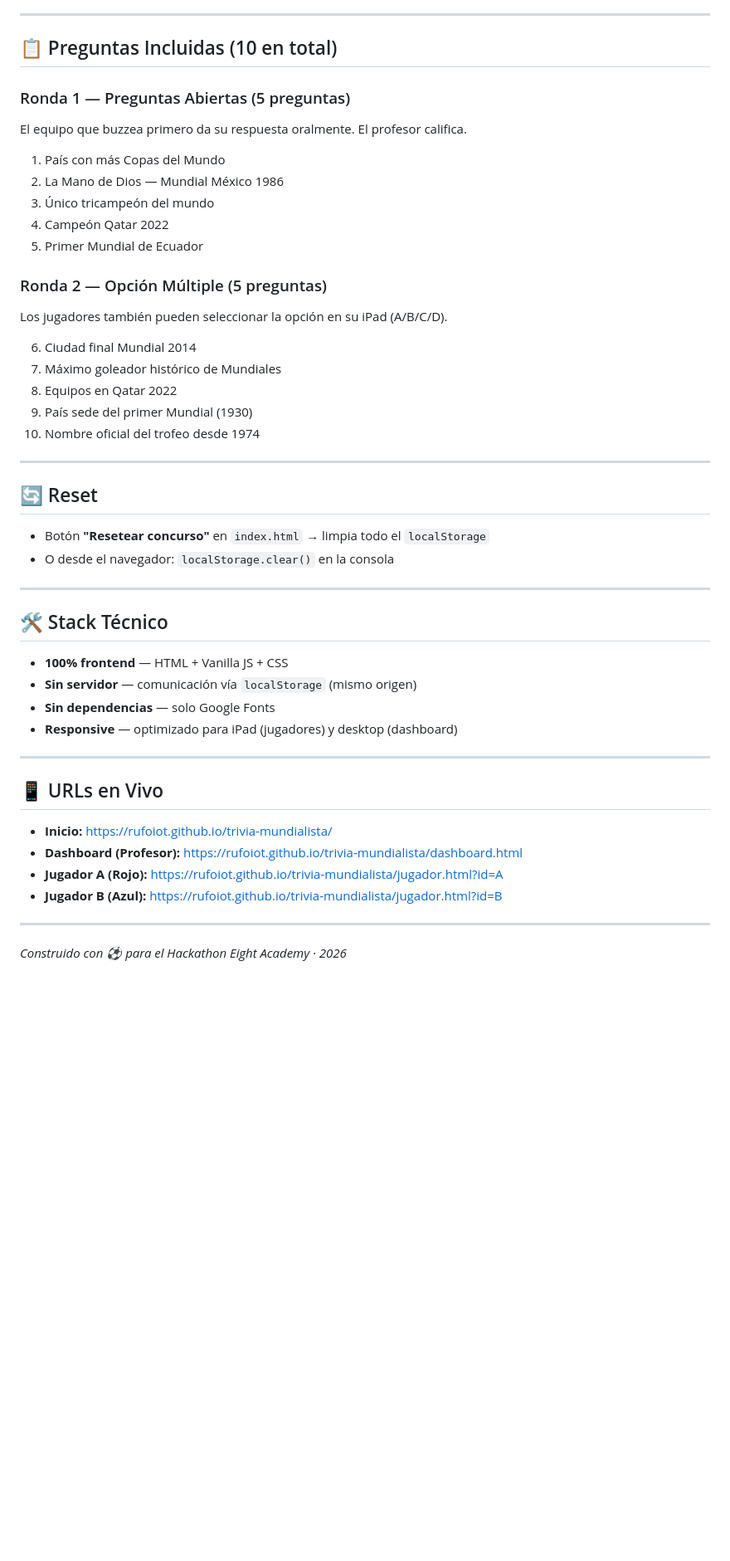
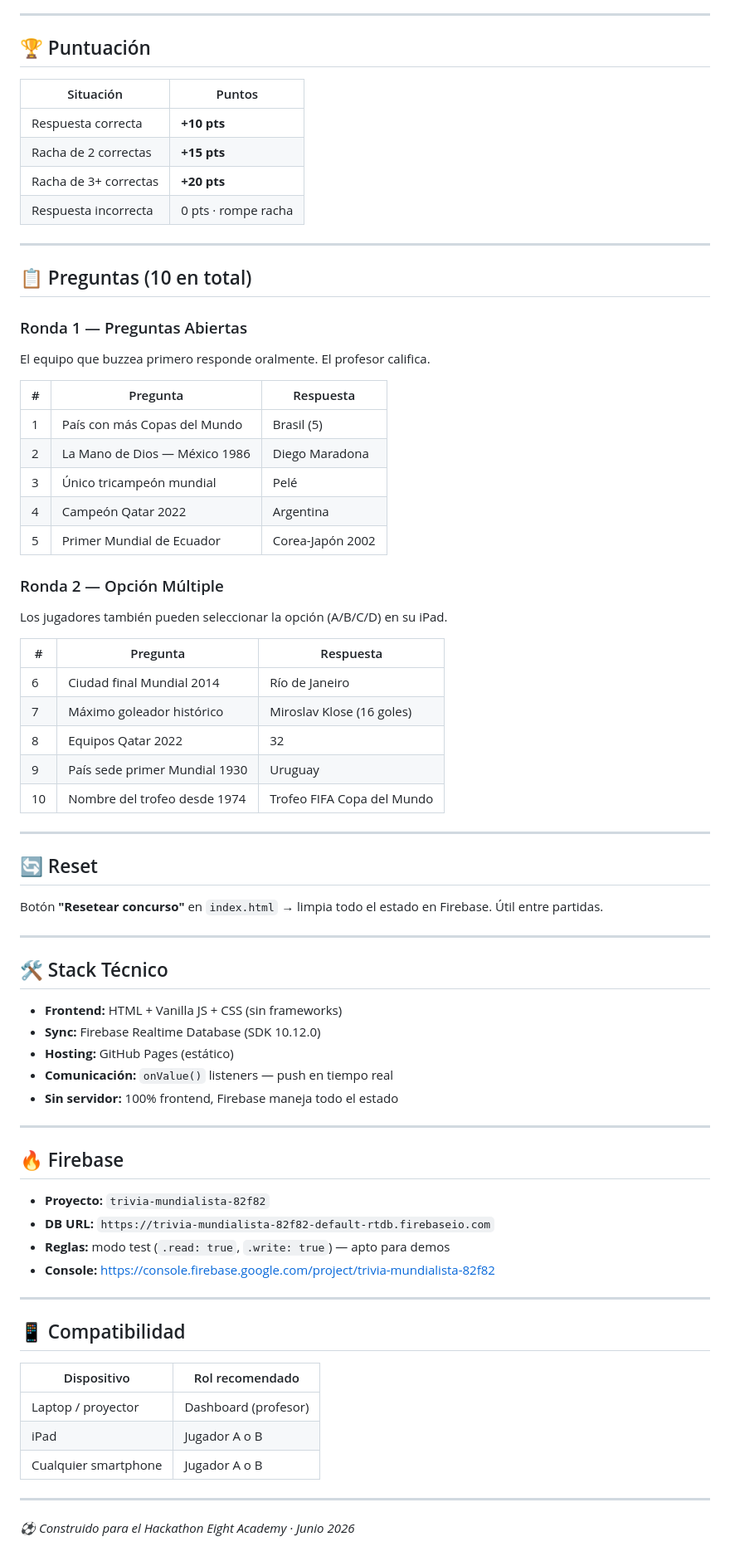
Before and after one commit to RUFOIOT/trivia-mundialista, a Markdown page: README.md, the part around one of its changes. Shown at 83% size. Rendered like a GitHub page; blank space fills up the shorter version.

Commit message:
📖 README actualizado — Firebase multi-device + arquitectura

```diff
--- a/README.md
+++ b/README.md
@@ -65,51 +85,76 @@ Marcador  → actualiza automáticamente con puntos y racha
 
 ---
 
-## 📋 Preguntas Incluidas (10 en total)
+## 🏆 Puntuación
 
-### Ronda 1 — Preguntas Abiertas (5 preguntas)
-El equipo que buzzea primero da su respuesta oralmente. El profesor califica.
+| Situación | Puntos |
+|---|---|
+| Respuesta correcta | **+10 pts** |
+| Racha de 2 correctas | **+15 pts** |
+| Racha de 3+ correctas | **+20 pts** |
+| Respuesta incorrecta | 0 pts · rompe racha |
 
-1. País con más Copas del Mundo
-2. La Mano de Dios — Mundial México 1986
-3. Único tricampeón del mundo
-4. Campeón Qatar 2022
-5. Primer Mundial de Ecuador
+---
 
-### Ronda 2 — Opción Múltiple (5 preguntas)
-Los jugadores también pueden seleccionar la opción en su iPad (A/B/C/D).
+## 📋 Preguntas (10 en total)
 
-6. Ciudad final Mundial 2014
-7. Máximo goleador histórico de Mundiales
-8. Equipos en Qatar 2022
-9. País sede del primer Mundial (1930)
-10. Nombre oficial del trofeo desde 1974
+### Ronda 1 — Preguntas Abiertas
+El equipo que buzzea primero responde oralmente. El profesor califica.
+
+| # | Pregunta | Respuesta |
+|---|---|---|
+| 1 | País con más Copas del Mundo | Brasil (5) |
+| 2 | La Mano de Dios — México 1986 | Diego Maradona |
+| 3 | Único tricampeón mundial | Pelé |
+| 4 | Campeón Qatar 2022 | Argentina |
+| 5 | Primer Mundial de Ecuador | Corea-Japón 2002 |
+
+### Ronda 2 — Opción Múltiple
+Los jugadores también pueden seleccionar la opción (A/B/C/D) en su iPad.
+
+| # | Pregunta | Respuesta |
+|---|---|---|
+| 6 | Ciudad final Mundial 2014 | Río de Janeiro |
+| 7 | Máximo goleador histórico | Miroslav Klose (16 goles) |
+| 8 | Equipos Qatar 2022 | 32 |
+| 9 | País sede primer Mundial 1930 | Uruguay |
+| 10 | Nombre del trofeo desde 1974 | Trofeo FIFA Copa del Mundo |
 
 ---
 
 ## 🔄 Reset
 
-- Botón **"Resetear concurso"** en `index.html` → limpia todo el `localStorage`
-- O desde el navegador: `localStorage.clear()` en la consola
+Botón **"Resetear concurso"** en `index.html` → limpia todo el estado en Firebase. Útil entre partidas.
 
 ---
 
 ## 🛠️ Stack Técnico
 
-- **100% frontend** — HTML + Vanilla JS + CSS
-- **Sin servidor** — comunicación vía `localStorage` (mismo origen)
-- **Sin dependencias** — solo Google Fonts
-- **Responsive** — optimizado para iPad (jugadores) y desktop (dashboard)
+- **Frontend:** HTML + Vanilla JS + CSS (sin frameworks)
+- **Sync:** Firebase Realtime Database (SDK 10.12.0)
+- **Hosting:** GitHub Pages (estático)
+- **Comunicación:** `onValue()` listeners — push en tiempo real
+- **Sin servidor:** 100% frontend, Firebase maneja todo el estado
 
 ---
 
-## 📱 URLs en Vivo
+## 🔥 Firebase
 
-- **Inicio:** https://rufoiot.github.io/trivia-mundialista/
-- **Dashboard (Profesor):** https://rufoiot.github.io/trivia-mundialista/dashboard.html
-- **Jugador A (Rojo):** https://rufoiot.github.io/trivia-mundialista/jugador.html?id=A
-- **Jugador B (Azul):** https://rufoiot.github.io/trivia-mundialista/jugador.html?id=B
+- **Proyecto:** `trivia-mundialista-82f82`
+- **DB URL:** `https://trivia-mundialista-82f82-default-rtdb.firebaseio.com`
+- **Reglas:** modo test (`.read: true`, `.write: true`) — apto para demos
+- **Console:** https://console.firebase.google.com/project/trivia-mundialista-82f82
 
 ---
 
-*Construido con ⚽ para el Hackathon Eight Academy · 2026*
+## 📱 Compatibilidad
+
+| Dispositivo | Rol recomendado |
+|---|---|
+| Laptop / proyector | Dashboard (profesor) |
+| iPad | Jugador A o B |
+| Cualquier smartphone | Jugador A o B |
+
+---
+
+*⚽ Construido para el Hackathon Eight Academy · Junio 2026*
```
Also changed, not shown: other parts of README.md (+62 -42 lines).
